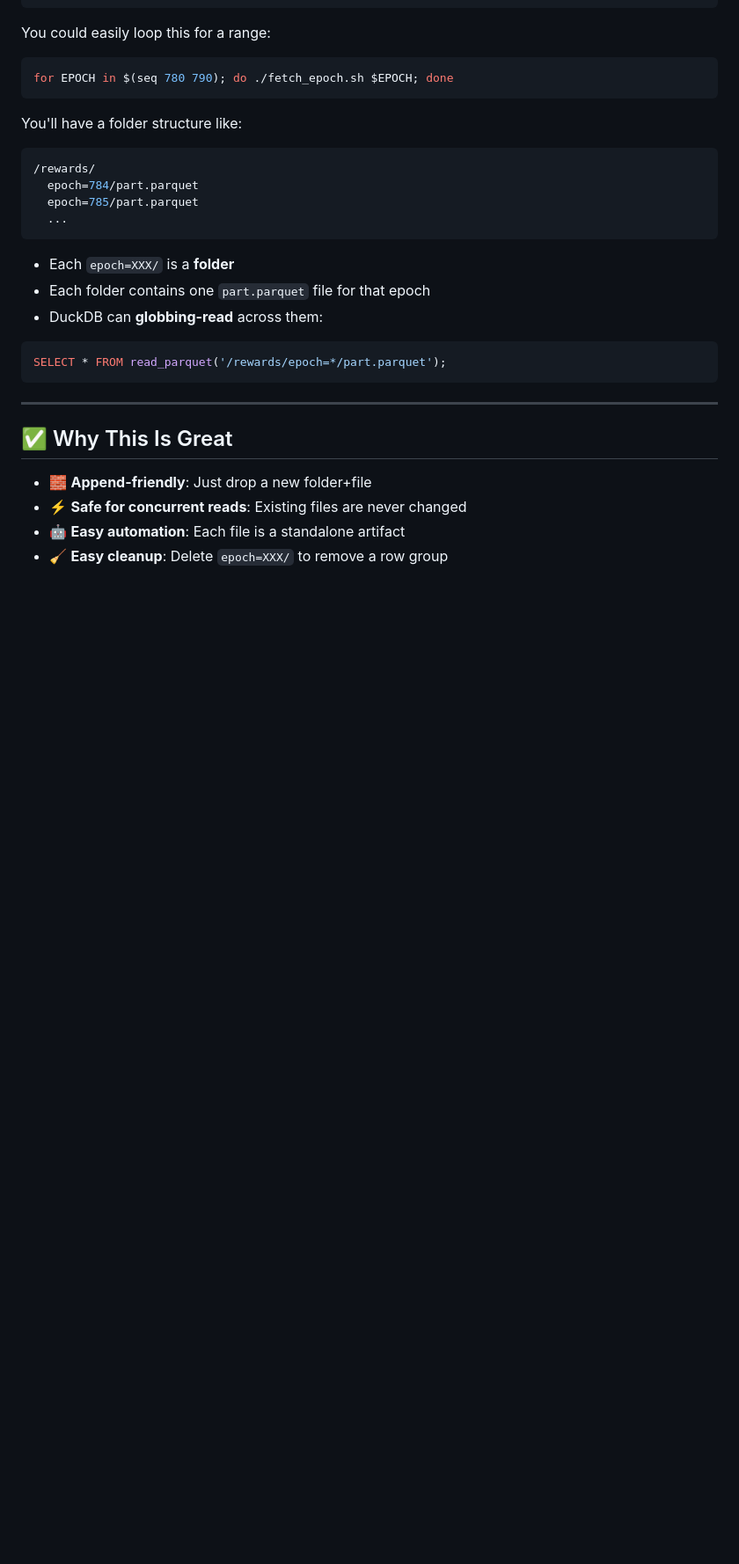
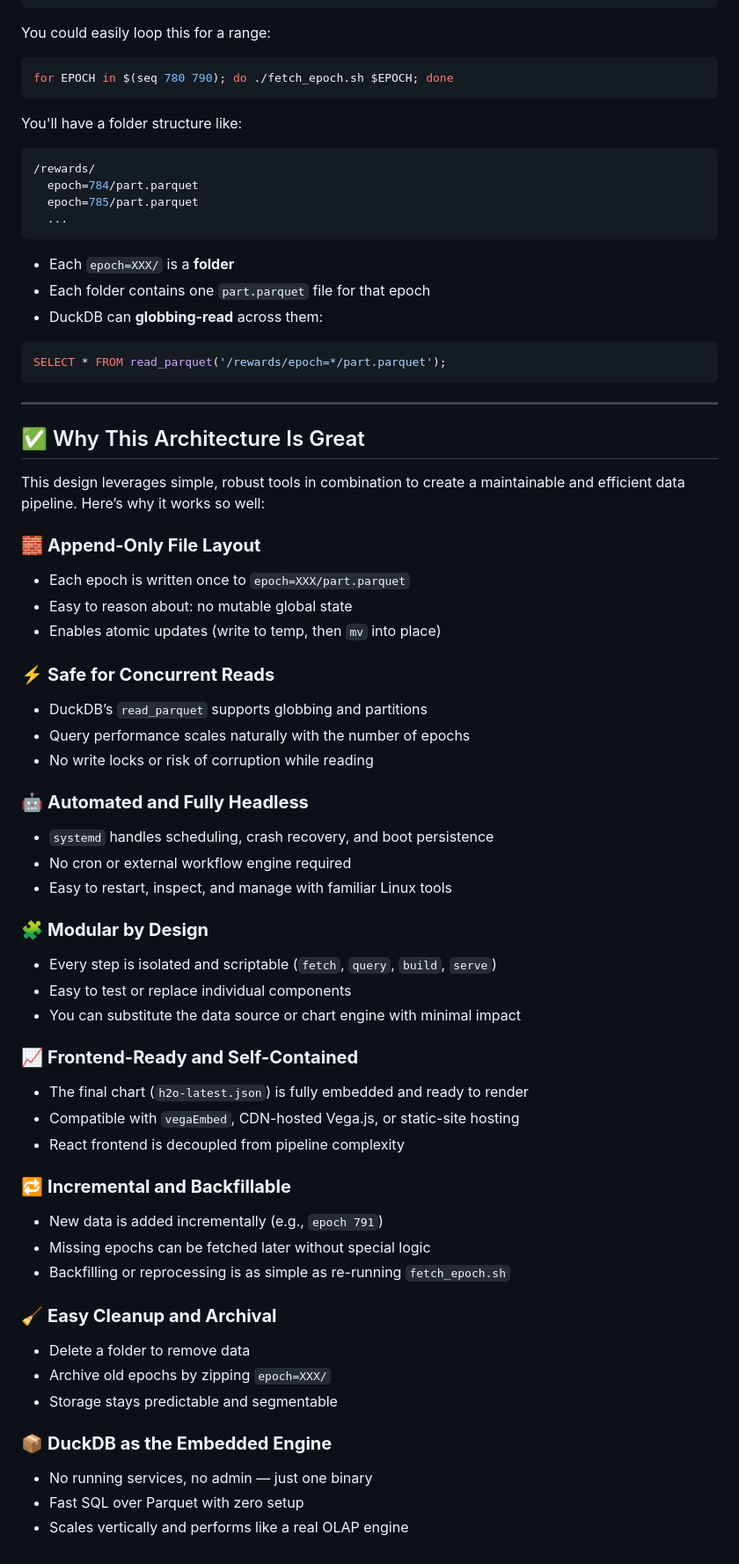
Before and after one commit to BrunoZell/h2o-reward-viz, a Markdown page: README.md, the part around the change. Shown at 88% size. GitHub-like rendering; blank space fills up the shorter version.

```diff
--- a/README.md
+++ b/README.md
@@ -140,9 +140,54 @@ SELECT * FROM read_parquet('/rewards/epoch=*/part.parquet');
 
 ---
 
-## ✅ Why This Is Great
+## ✅ Why This Architecture Is Great
 
-* 🧱 **Append-friendly**: Just drop a new folder+file
-* ⚡ **Safe for concurrent reads**: Existing files are never changed
-* 🤖 **Easy automation**: Each file is a standalone artifact
-* 🧹 **Easy cleanup**: Delete `epoch=XXX/` to remove a row group
+This design leverages simple, robust tools in combination to create a maintainable and efficient data pipeline. Here’s why it works so well:
+
+### 🧱 **Append-Only File Layout**
+
+* Each epoch is written once to `epoch=XXX/part.parquet`
+* Easy to reason about: no mutable global state
+* Enables atomic updates (write to temp, then `mv` into place)
+
+### ⚡ **Safe for Concurrent Reads**
+
+* DuckDB’s `read_parquet` supports globbing and partitions
+* Query performance scales naturally with the number of epochs
+* No write locks or risk of corruption while reading
+
+### 🤖 **Automated and Fully Headless**
+
+* `systemd` handles scheduling, crash recovery, and boot persistence
+* No cron or external workflow engine required
+* Easy to restart, inspect, and manage with familiar Linux tools
+
+### 🧩 **Modular by Design**
+
+* Every step is isolated and scriptable (`fetch`, `query`, `build`, `serve`)
+* Easy to test or replace individual components
+* You can substitute the data source or chart engine with minimal impact
+
+### 📈 **Frontend-Ready and Self-Contained**
+
+* The final chart (`h2o-latest.json`) is fully embedded and ready to render
+* Compatible with `vegaEmbed`, CDN-hosted Vega.js, or static-site hosting
+* React frontend is decoupled from pipeline complexity
+
+### 🔁 **Incremental and Backfillable**
+
+* New data is added incrementally (e.g., `epoch 791`)
+* Missing epochs can be fetched later without special logic
+* Backfilling or reprocessing is as simple as re-running `fetch_epoch.sh`
+
+### 🧹 **Easy Cleanup and Archival**
+
+* Delete a folder to remove data
+* Archive old epochs by zipping `epoch=XXX/`
+* Storage stays predictable and segmentable
+
+### 📦 **DuckDB as the Embedded Engine**
+
+* No running services, no admin — just one binary
+* Fast SQL over Parquet with zero setup
+* Scales vertically and performs like a real OLAP engine
```
